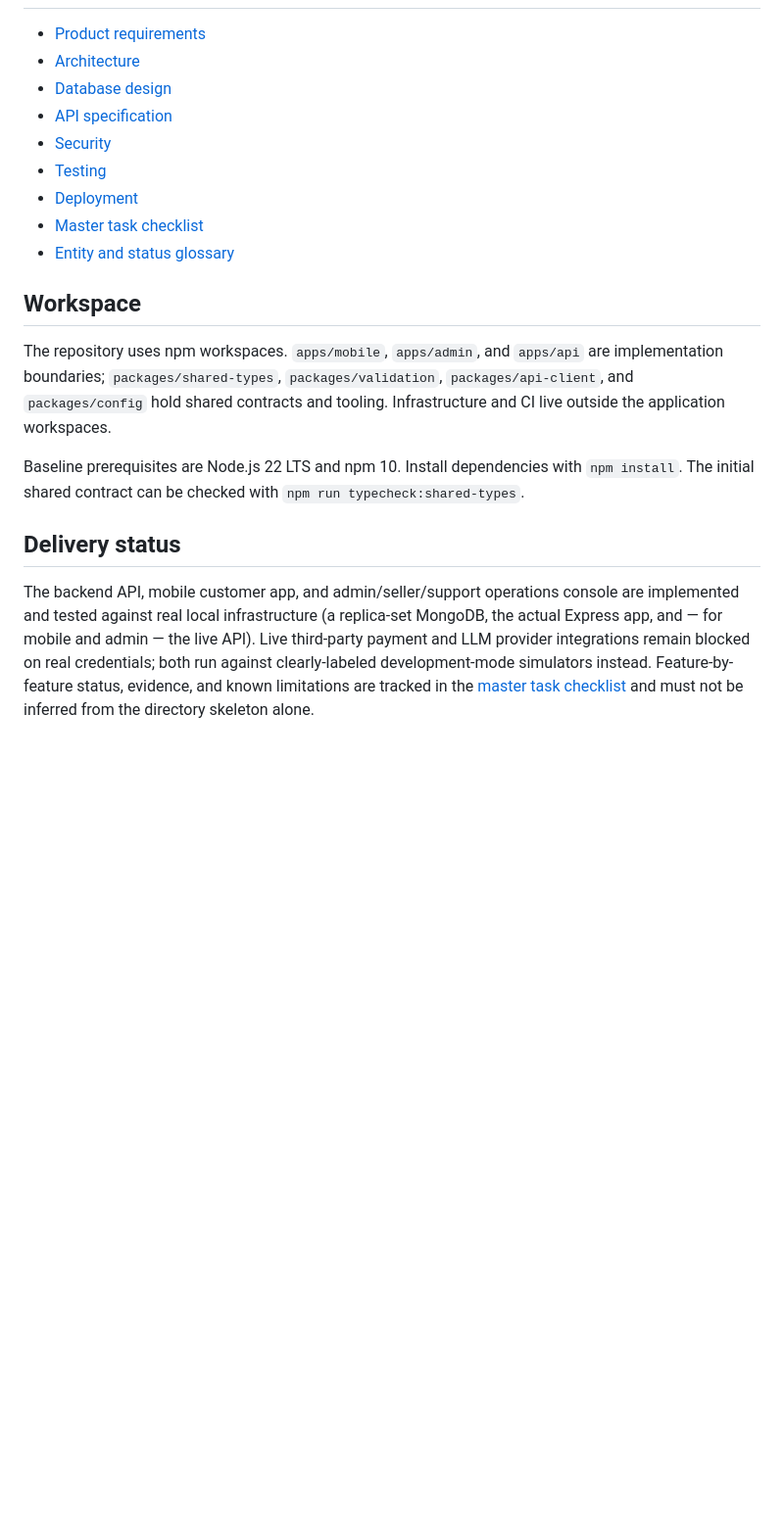
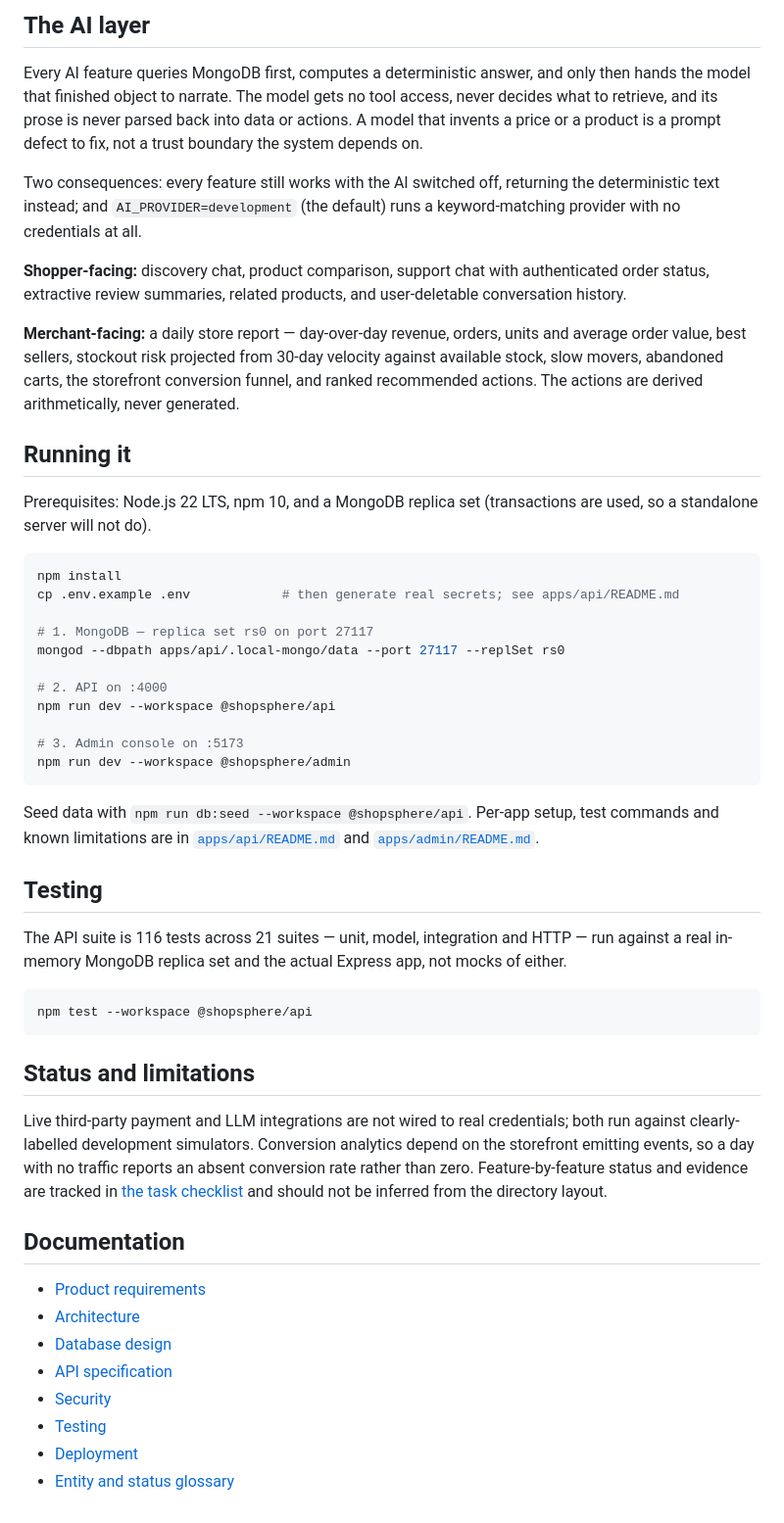
Before and after one commit to Elango1734/shopsphere-ai, a Markdown page: README.md, the part around one of its changes. Shown at 98% size. Drawn GitHub-style; blank space fills up the shorter version.

Commit message:
Rewrite the README as the repository's landing page
The previous version described `apps/mobile` as React Native (Expo); it was
migrated to the bare CLI, and a README contradicting the code undermines
everything else it claims. It also referenced `apps/mobile` without saying
that directory is gitignored here and lives in its own repository, so a
reader would look for an app that is not present.

Adds screenshots of the running app, what each workspace actually contains,
how the AI layer is grounded, and the real test count.

Co-Authored-By: Claude Opus 5 <noreply@anthropic.com>

````diff
--- a/README.md
+++ b/README.md
@@ -8,3 +28,46 @@ ShopSphere AI is a multi-vendor commerce platform for mobile customers and a web
+## The AI layer
+
+Every AI feature queries MongoDB first, computes a deterministic answer, and only then hands the model that finished object to narrate. The model gets no tool access, never decides what to retrieve, and its prose is never parsed back into data or actions. A model that invents a price or a product is a prompt defect to fix, not a trust boundary the system depends on.
+
+Two consequences: every feature still works with the AI switched off, returning the deterministic text instead; and `AI_PROVIDER=development` (the default) runs a keyword-matching provider with no credentials at all.
+
+**Shopper-facing:** discovery chat, product comparison, support chat with authenticated order status, extractive review summaries, related products, and user-deletable conversation history.
+
+**Merchant-facing:** a daily store report — day-over-day revenue, orders, units and average order value, best sellers, stockout risk projected from 30-day velocity against available stock, slow movers, abandoned carts, the storefront conversion funnel, and ranked recommended actions. The actions are derived arithmetically, never generated.
+
+## Running it
+
+Prerequisites: Node.js 22 LTS, npm 10, and a MongoDB replica set (transactions are used, so a standalone server will not do).
+
+```bash
+npm install
+cp .env.example .env            # then generate real secrets; see apps/api/README.md
+
+# 1. MongoDB — replica set rs0 on port 27117
+mongod --dbpath apps/api/.local-mongo/data --port 27117 --replSet rs0
+
+# 2. API on :4000
+npm run dev --workspace @shopsphere/api
+
+# 3. Admin console on :5173
+npm run dev --workspace @shopsphere/admin
+```
+
+Seed data with `npm run db:seed --workspace @shopsphere/api`. Per-app setup, test commands and known limitations are in [`apps/api/README.md`](apps/api/README.md) and [`apps/admin/README.md`](apps/admin/README.md).
+
+## Testing
+
+The API suite is 116 tests across 21 suites — unit, model, integration and HTTP — run against a real in-memory MongoDB replica set and the actual Express app, not mocks of either.
+
+```bash
+npm test --workspace @shopsphere/api
+```
+
+## Status and limitations
+
+Live third-party payment and LLM integrations are not wired to real credentials; both run against clearly-labelled development simulators. Conversion analytics depend on the storefront emitting events, so a day with no traffic reports an absent conversion rate rather than zero. Feature-by-feature status and evidence are tracked in [the task checklist](docs/task-checklist.md) and should not be inferred from the directory layout.
+
+## Documentation
 
 - [Product requirements](docs/product-requirements.md)
 - [Architecture](docs/architecture.md)
@@ -13,15 +76,4 @@ ShopSphere AI is a multi-vendor commerce platform for mobile customers and a web
 - [Security](docs/security.md)
 - [Testing](docs/testing.md)
 - [Deployment](docs/deployment.md)
-- [Master task checklist](docs/task-checklist.md)
 - [Entity and status glossary](docs/entity-status-glossary.md)
-
-## Workspace
-
-The repository uses npm workspaces. `apps/mobile`, `apps/admin`, and `apps/api` are implementation boundaries; `packages/shared-types`, `packages/validation`, `packages/api-client`, and `packages/config` hold shared contracts and tooling. Infrastructure and CI live outside the application workspaces.
-
-Baseline prerequisites are Node.js 22 LTS and npm 10. Install dependencies with `npm install`. The initial shared contract can be checked with `npm run typecheck:shared-types`.
-
-## Delivery status
-
-The backend API, mobile customer app, and admin/seller/support operations console are implemented and tested against real local infrastructure (a replica-set MongoDB, the actual Express app, and — for mobile and admin — the live API). Live third-party payment and LLM provider integrations remain blocked on real credentials; both run against clearly-labeled development-mode simulators instead. Feature-by-feature status, evidence, and known limitations are tracked in the [master task checklist](docs/task-checklist.md) and must not be inferred from the directory skeleton alone.
````
Also changed, not shown: other parts of README.md (+22 -2 lines), docs/screenshots/mobile-categories.png (added), docs/screenshots/mobile-home.png (added), docs/screenshots/mobile-order-detail.png (added), docs/screenshots/mobile-product-detail.png (added), docs/screenshots/mobile-profile.png (added).
